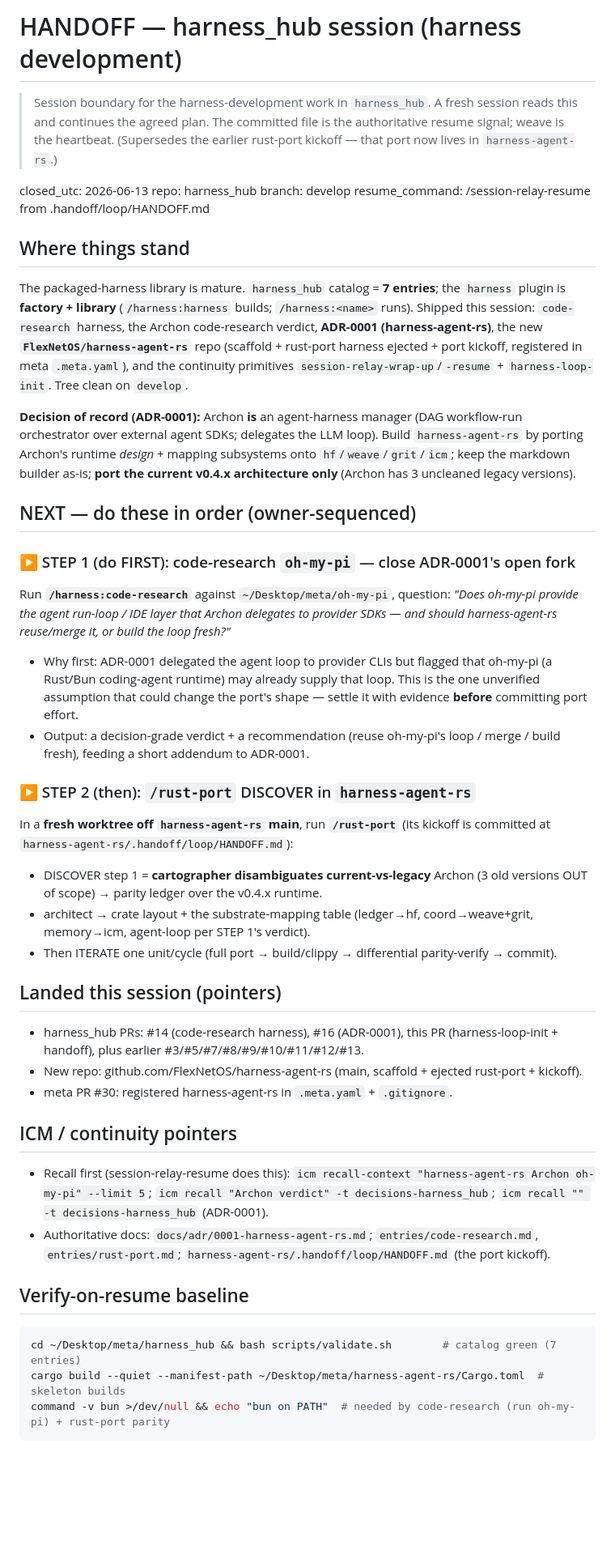
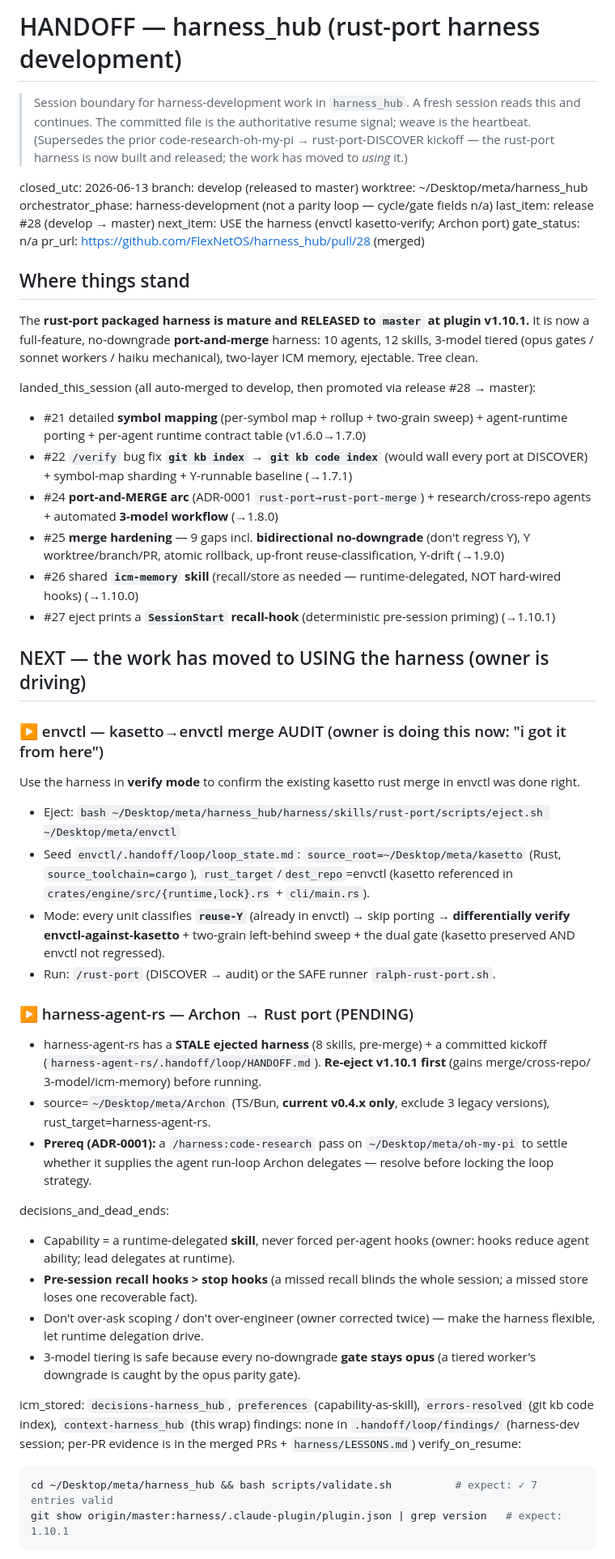
Before and after one commit to FlexNetOS/harness_hub, a Markdown page: .handoff/loop/HANDOFF.md, the part around one of its changes. Shown at 81% size. Drawn GitHub-style; blank space fills up the shorter version.

Commit message:
chore(harness): session handoff — rust-port harness released to master (v1.10.1); next = USE it (envctl kasetto-verify, Archon port) (#29)
Co-authored-by: Claude Opus 4.8 (1M context) <noreply@anthropic.com>

````diff
--- a/.handoff/loop/HANDOFF.md
+++ b/.handoff/loop/HANDOFF.md
@@ -1,64 +1,58 @@
-# HANDOFF — harness_hub session (harness development)
+# HANDOFF — harness_hub (rust-port harness development)
 
-> Session boundary for the harness-development work in `harness_hub`. A fresh session reads this and
-> continues the agreed plan. The committed file is the authoritative resume signal; weave is the
-> heartbeat. (Supersedes the earlier rust-port kickoff — that port now lives in `harness-agent-rs`.)
+> Session boundary for harness-development work in `harness_hub`. A fresh session reads this and
+> continues. The committed file is the authoritative resume signal; weave is the heartbeat.
+> (Supersedes the prior code-research-oh-my-pi → rust-port-DISCOVER kickoff — the rust-port harness is
+> now built and released; the work has moved to *using* it.)
 
-closed_utc: 2026-06-13
-repo: harness_hub
-branch: develop
-resume_command: /session-relay-resume from .handoff/loop/HANDOFF.md
+closed_utc: 2026-06-13        branch: develop (released to master)     worktree: ~/Desktop/meta/harness_hub
+orchestrator_phase: harness-development (not a parity loop — cycle/gate fields n/a)
+last_item: release #28 (develop → master)   next_item: USE the harness (envctl kasetto-verify; Archon port)
+gate_status: n/a   pr_url: https://github.com/FlexNetOS/harness_hub/pull/28 (merged)
 
 ## Where things stand
 
-The packaged-harness library is mature. `harness_hub` catalog = **7 entries**; the `harness` plugin is
-**factory + library** (`/harness:harness` builds; `/harness:<name>` runs). Shipped this session:
-`code-research` harness, the Archon code-research verdict, **ADR-0001 (harness-agent-rs)**, the new
-**`FlexNetOS/harness-agent-rs`** repo (scaffold + rust-port harness ejected + port kickoff, registered
-in meta `.meta.yaml`), and the continuity primitives `session-relay-wrap-up`/`-resume` +
-`harness-loop-init`. Tree clean on `develop`.
+The **rust-port packaged harness is mature and RELEASED to `master` at plugin v1.10.1.** It is now a
+full-feature, no-downgrade **port-and-merge** harness: 10 agents, 12 skills, 3-model tiered
+(opus gates / sonnet workers / haiku mechanical), two-layer ICM memory, ejectable. Tree clean.
 
-**Decision of record (ADR-0001):** Archon **is** an agent-harness manager (DAG workflow-run
-orchestrator over external agent SDKs; delegates the LLM loop). Build `harness-agent-rs` by porting
-Archon's runtime *design* + mapping subsystems onto `hf`/`weave`/`grit`/`icm`; keep the markdown
-builder as-is; **port the current v0.4.x architecture only** (Archon has 3 uncleaned legacy versions).
+landed_this_session (all auto-merged to develop, then promoted via release #28 → master):
+  - #21 detailed **symbol mapping** (per-symbol map + rollup + two-grain sweep) + agent-runtime porting + per-agent runtime contract table  (v1.6.0→1.7.0)
+  - #22 `/verify` bug fix **`git kb index` → `git kb code index`** (would wall every port at DISCOVER) + symbol-map sharding + Y-runnable baseline  (→1.7.1)
+  - #24 **port-and-MERGE arc** (ADR-0001 `rust-port→rust-port-merge`) + research/cross-repo agents + automated **3-model workflow**  (→1.8.0)
+  - #25 **merge hardening** — 9 gaps incl. **bidirectional no-downgrade** (don't regress Y), Y worktree/branch/PR, atomic rollback, up-front reuse-classification, Y-drift  (→1.9.0)
+  - #26 shared **`icm-memory` skill** (recall/store as needed — runtime-delegated, NOT hard-wired hooks)  (→1.10.0)
+  - #27 eject prints a **`SessionStart` recall-hook** (deterministic pre-session priming)  (→1.10.1)
 
-## NEXT — do these in order (owner-sequenced)
+## NEXT — the work has moved to USING the harness (owner is driving)
 
-### ▶ STEP 1 (do FIRST): code-research `oh-my-pi`  — close ADR-0001's open fork
-Run **`/harness:code-research`** against `~/Desktop/meta/oh-my-pi`, question:
-*"Does oh-my-pi provide the agent run-loop / IDE layer that Archon delegates to provider SDKs — and
-should harness-agent-rs reuse/merge it, or build the loop fresh?"*
-- Why first: ADR-0001 delegated the agent loop to provider CLIs but flagged that oh-my-pi (a Rust/Bun
-  coding-agent runtime) may already supply that loop. This is the one unverified assumption that could
-  change the port's shape — settle it with evidence **before** committing port effort.
-- Output: a decision-grade verdict + a recommendation (reuse oh-my-pi's loop / merge / build fresh),
-  feeding a short addendum to ADR-0001.
+### ▶ envctl — kasetto→envctl merge AUDIT (owner is doing this now: "i got it from here")
+Use the harness in **verify mode** to confirm the existing kasetto rust merge in envctl was done right.
+- Eject: `bash ~/Desktop/meta/harness_hub/harness/skills/rust-port/scripts/eject.sh ~/Desktop/meta/envctl`
+- Seed `envctl/.handoff/loop/loop_state.md`: `source_root=~/Desktop/meta/kasetto` (Rust, `source_toolchain=cargo`),
+  `rust_target`/`dest_repo`=envctl (kasetto referenced in `crates/engine/src/{runtime,lock}.rs` + `cli/main.rs`).
+- Mode: every unit classifies **`reuse-Y`** (already in envctl) → skip porting → **differentially verify
+  envctl-against-kasetto** + two-grain left-behind sweep + the dual gate (kasetto preserved AND envctl not regressed).
+- Run: `/rust-port` (DISCOVER → audit) or the SAFE runner `ralph-rust-port.sh`.
 
-### ▶ STEP 2 (then): `/rust-port` DISCOVER in `harness-agent-rs`
-In a **fresh worktree off `harness-agent-rs` main**, run **`/rust-port`** (its kickoff is committed at
-`harness-agent-rs/.handoff/loop/HANDOFF.md`):
-- DISCOVER step 1 = **cartographer disambiguates current-vs-legacy** Archon (3 old versions OUT of
-  scope) → parity ledger over the v0.4.x runtime.
-- architect → crate layout + the substrate-mapping table (ledger→hf, coord→weave+grit, memory→icm,
-  agent-loop per STEP 1's verdict).
-- Then ITERATE one unit/cycle (full port → build/clippy → differential parity-verify → commit).
+### ▶ harness-agent-rs — Archon → Rust port (PENDING)
+- harness-agent-rs has a **STALE ejected harness** (8 skills, pre-merge) + a committed kickoff
+  (`harness-agent-rs/.handoff/loop/HANDOFF.md`). **Re-eject v1.10.1 first** (gains merge/cross-repo/
+  3-model/icm-memory) before running.
+- source=`~/Desktop/meta/Archon` (TS/Bun, **current v0.4.x only**, exclude 3 legacy versions), rust_target=harness-agent-rs.
+- **Prereq (ADR-0001):** a `/harness:code-research` pass on `~/Desktop/meta/oh-my-pi` to settle whether it
+  supplies the agent run-loop Archon delegates — resolve before locking the loop strategy.
 
-## Landed this session (pointers)
-- harness_hub PRs: #14 (code-research harness), #16 (ADR-0001), this PR (harness-loop-init + handoff),
-  plus earlier #3/#5/#7/#8/#9/#10/#11/#12/#13.
-- New repo: github.com/FlexNetOS/harness-agent-rs (main, scaffold + ejected rust-port + kickoff).
-- meta PR #30: registered harness-agent-rs in `.meta.yaml` + `.gitignore`.
+decisions_and_dead_ends:
+  - Capability = a runtime-delegated **skill**, never forced per-agent hooks (owner: hooks reduce agent ability; lead delegates at runtime).
+  - **Pre-session recall hooks > stop hooks** (a missed recall blinds the whole session; a missed store loses one recoverable fact).
+  - Don't over-ask scoping / don't over-engineer (owner corrected twice) — make the harness flexible, let runtime delegation drive.
+  - 3-model tiering is safe because every no-downgrade **gate stays opus** (a tiered worker's downgrade is caught by the opus parity gate).
 
-## ICM / continuity pointers
-- Recall first (session-relay-resume does this): `icm recall-context "harness-agent-rs Archon oh-my-pi" --limit 5`;
-  `icm recall "Archon verdict" -t decisions-harness_hub`; `icm recall "" -t decisions-harness_hub` (ADR-0001).
-- Authoritative docs: `docs/adr/0001-harness-agent-rs.md`; `entries/code-research.md`,
-  `entries/rust-port.md`; `harness-agent-rs/.handoff/loop/HANDOFF.md` (the port kickoff).
-
-## Verify-on-resume baseline
+icm_stored: `decisions-harness_hub`, `preferences` (capability-as-skill), `errors-resolved` (git kb code index), `context-harness_hub` (this wrap)
+findings: none in `.handoff/loop/findings/` (harness-dev session; per-PR evidence is in the merged PRs + `harness/LESSONS.md`)
+verify_on_resume:
 ```bash
-cd ~/Desktop/meta/harness_hub && bash scripts/validate.sh        # catalog green (7 entries)
-cargo build --quiet --manifest-path ~/Desktop/meta/harness-agent-rs/Cargo.toml  # skeleton builds
-command -v bun >/dev/null && echo "bun on PATH"  # needed by code-research (run oh-my-pi) + rust-port parity
+cd ~/Desktop/meta/harness_hub && bash scripts/validate.sh          # expect: ✓ 7 entries valid
+git show origin/master:harness/.claude-plugin/plugin.json | grep version   # expect: 1.10.1
 ```
````
Also changed, not shown: other parts of .handoff/loop/HANDOFF.md (+1 -7 lines).
